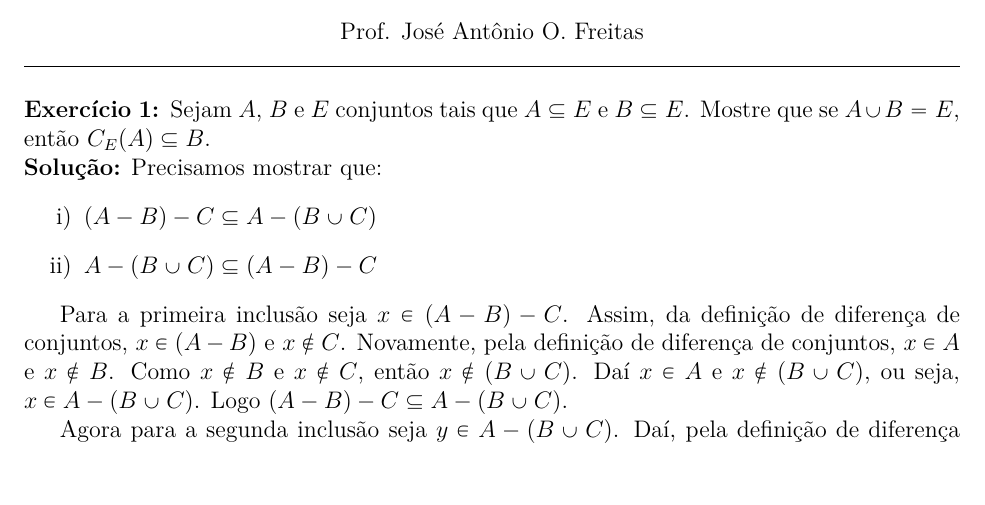
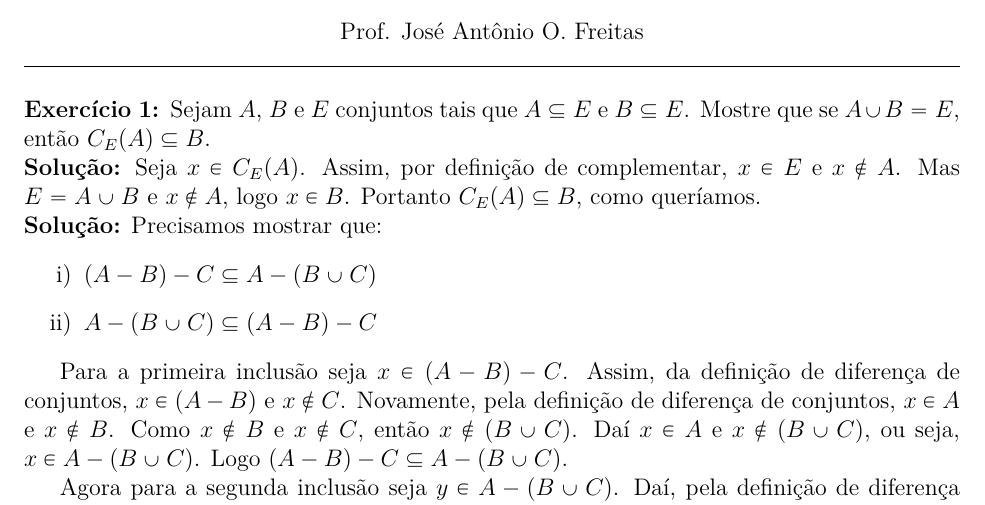
Before and after one commit to jfreitasunb/Algebra-1, a LaTeX document (testes/solucao-modulo-1-teste-2.tex): part of the page, cut so that both start at the same text, the shorter picture padded with empty space. Compiled offline with XeLaTeX.

Commit message:
Solução do primeiro exercício do segundo teste do Módulo 1.

```diff
--- a/testes/solucao-modulo-1-teste-2.tex
+++ b/testes/solucao-modulo-1-teste-2.tex
@@ -18,6 +18,8 @@
 \vspace{.6cm}
 
 \questao Sejam $A$, $B$ e $E$ conjuntos tais que $A \subseteq E$ e $B \subseteq E$. Mostre que se $A \cup B = E$, então $C_E(A) \subseteq B$.
+
+\noindent\textbf{Solu\c{c}\~ao:} Seja $x \in C_E(A)$. Assim, por definição de complementar, $x \in E$ e $x \notin A$. Mas $E = A \cup B$ e $x \notin A$, logo $x \in B$. Portanto $C_E(A) \subseteq B$, como queríamos.
 
 \noindent\textbf{Solu\c{c}\~ao:} Precisamos mostrar que:
 \begin{enumerate}[label={\roman*})]
```
